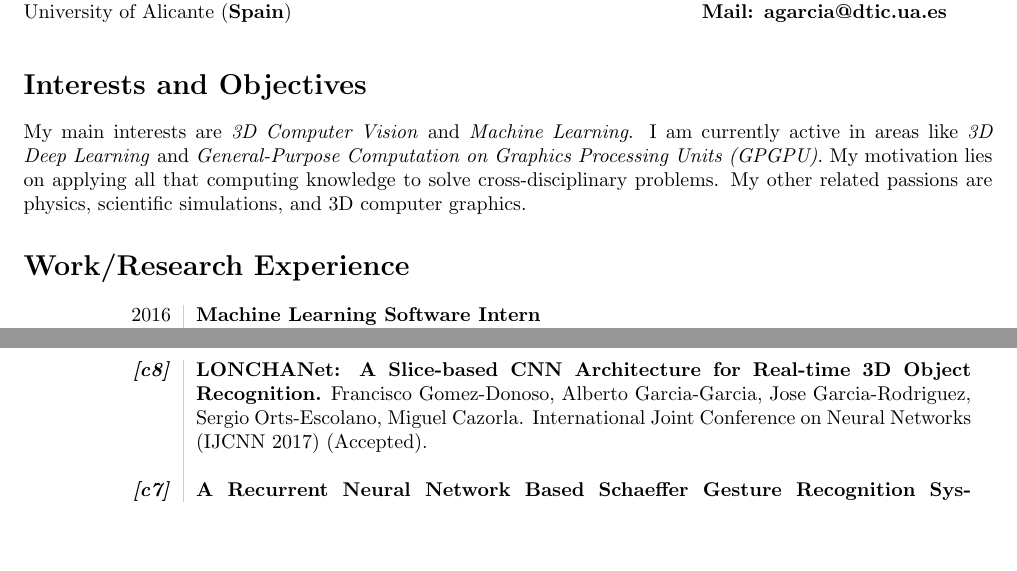
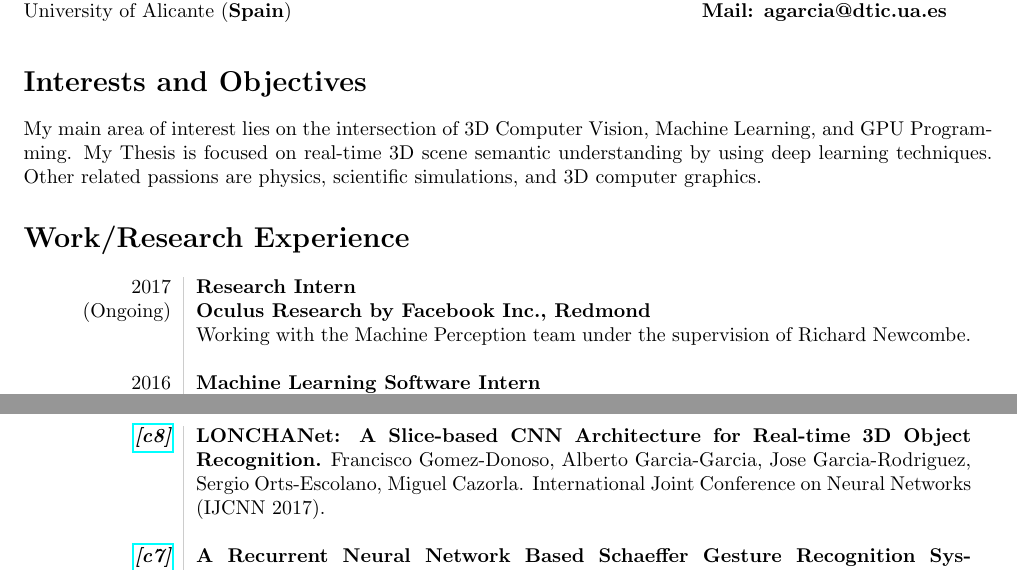
Before and after one commit to Blitzman/cv, a LaTeX CV (cv.tex): two parts of pages 1 and 5 of 7, joined at a grey line, cut so that both start at the same text, the shorter picture padded with empty space. Compiled offline with pdfLaTeX.

Commit message:
summer update

```diff
--- a/cv.tex
+++ b/cv.tex
@@ -40,10 +40,14 @@ Phone: (+34) 645 71 65 31\\
 
 \section*{Interests and Objectives}
 
-My main interests are \emph{3D Computer Vision} and \emph{Machine Learning}. I am currently active in areas like \emph{3D Deep Learning} and \emph{General-Purpose Computation on Graphics Processing Units (GPGPU)}. My motivation lies on applying all that computing knowledge to solve cross-disciplinary problems. My other related passions are physics, scientific simulations, and 3D computer graphics.
+My main area of interest lies on the intersection of 3D Computer Vision, Machine Learning, and GPU Programming. My Thesis is focused on real-time 3D scene semantic understanding by using deep learning techniques. Other related passions are physics, scientific simulations, and 3D computer graphics.
 
 \section*{Work/Research Experience}
 \begin{tabular}{L!{\VRule}R}
+	2017 & {\bf Research Intern}\\
+	(Ongoing) & \textbf{Oculus Research by Facebook Inc., Redmond}\\
+	& Working with the Machine Perception team under the supervision of Richard Newcombe.\\
+	&\\
 	2016  & {\bf{Machine Learning Software Intern}}\\
 	(4 months) & \textbf{NVIDIA Corporation, Santa Clara Headquarters}\\
 															& Worked on efficient background removal or foreground segmentation using deep architectures with Caffe and also on synthetic dataset augmentation techniques for self-driving cars. I was embedded in the Mobile Visual Computing group at NVIDIA Research lead by Jan Kautz, and the Camera/Algorithms team lead by Howard Waterfall. The internship was mentored by Shalini De Mello from NVIDIA Research.\\
@@ -176,9 +180,9 @@ I am currently a PhD Student at the \textit{Industrial Informatics and Computer
 \subsubsection*{Conferences and Congresses}
 
 \begin{tabular}{L!{\VRule}R}
-	\textit{\textbf{[c8]}} &\textbf{LONCHANet: A Slice-based CNN Architecture for Real-time 3D Object Recognition.} Francisco Gomez-Donoso, Alberto Garcia-Garcia, Jose Garcia-Rodriguez, Sergio Orts-Escolano, Miguel Cazorla. International Joint Conference on Neural Networks (IJCNN 2017) (Accepted).\\
+	\textit{\textbf{\href{http://ieeexplore.ieee.org/abstract/document/7965883/}{[c8]}}} &\textbf{LONCHANet: A Slice-based CNN Architecture for Real-time 3D Object Recognition.} Francisco Gomez-Donoso, Alberto Garcia-Garcia, Jose Garcia-Rodriguez, Sergio Orts-Escolano, Miguel Cazorla. International Joint Conference on Neural Networks (IJCNN 2017).\\
 	& \\
-	\textit{\textbf{[c7]}} &\textbf{A Recurrent Neural Network Based Schaeffer Gesture Recognition System.} Sergiu Oprea, Alberto Garcia-Garcia, Jose Garcia-Rodriguez, Sergio Orts-Escolano, Miguel Cazorla. International Joint Conference on Neural Networks (IJCNN 2017) (Accepted).\\
+	\textit{\textbf{\href{http://ieeexplore.ieee.org/abstract/document/7965885/}{[c7]}}} &\textbf{A Recurrent Neural Network Based Schaeffer Gesture Recognition System.} Sergiu Oprea, Alberto Garcia-Garcia, Jose Garcia-Rodriguez, Sergio Orts-Escolano, Miguel Cazorla. International Joint Conference on Neural Networks (IJCNN 2017) (Accepted).\\
 	& \\
 	\textit{\textbf{\href{http://on-demand.gputechconf.com/gtc/2016/presentation/s6286-albert-garcia-towards-a-unified-cpu-gpu-codebase.pdf}{[c6]}}} &\textbf{Towards a Unified CPU/GPU Codebase for Linear Scaling FMM Coulomb Solver.} Alberto Garcia-Garcia, Ivo Kabadshow, Andreas Beckmann. GPU Technology Conference (GTC 2016).\\
 	& \\
```
Also changed, not shown: cv.pdf, cv.tex (8 more changed lines).
